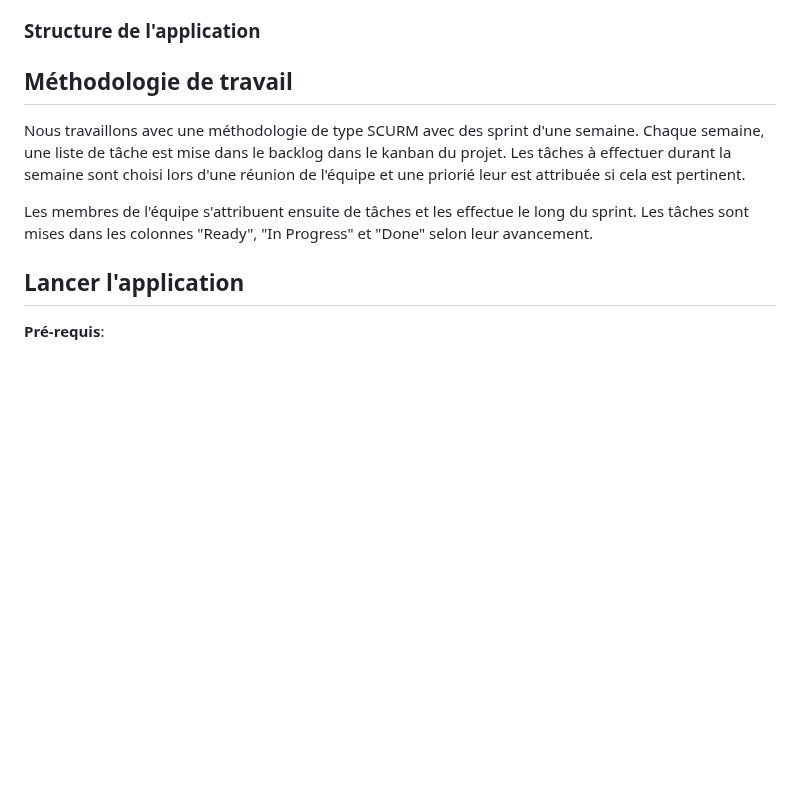
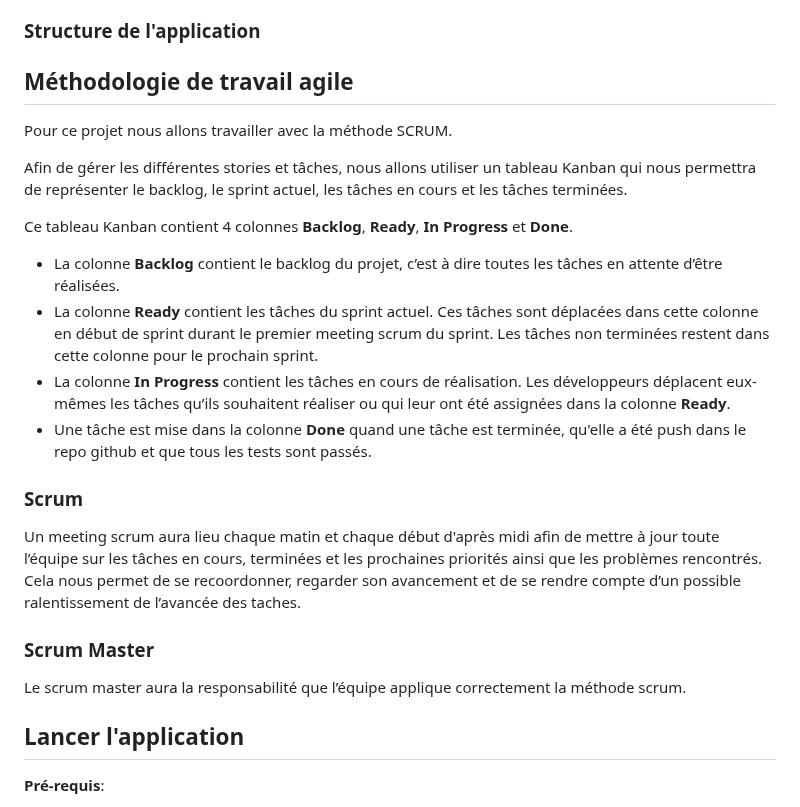
Before and after one commit to Tournoix/Tournoix, a Markdown page: README.md, the part around the change. Drawn GitHub-style; blank space fills up the shorter version.

```diff
--- a/README.md
+++ b/README.md
@@ -65,11 +65,25 @@ Le site doit être compatible sur toutes les plateformes. Cela comprenant diffé
 
 ### Structure de l'application
 
-## Méthodologie de travail
+## Méthodologie de travail agile
 
-Nous travaillons avec une méthodologie de type SCURM avec des sprint d'une semaine. Chaque semaine, une liste de tâche est mise dans le backlog dans le kanban du projet. Les tâches à effectuer durant la semaine sont choisi lors d'une réunion de l'équipe et une priorié leur est attribuée si cela est pertinent.
+Pour ce projet nous allons travailler avec la méthode SCRUM.
 
-Les membres de l'équipe s'attribuent ensuite de tâches et les effectue le long du sprint. Les tâches sont mises dans les colonnes "Ready", "In Progress" et "Done" selon leur avancement.
+Afin de gérer les différentes stories et tâches, nous allons utiliser un tableau Kanban qui nous permettra de représenter le backlog, le sprint actuel, les tâches en cours et les tâches terminées.
+
+Ce tableau Kanban contient 4 colonnes **Backlog**, **Ready**, **In Progress** et **Done**.
+- La colonne **Backlog** contient le backlog du projet, c’est à dire toutes les tâches en attente d’être réalisées.
+- La colonne **Ready** contient les tâches du sprint actuel. Ces tâches sont déplacées dans cette colonne en début de sprint durant le premier meeting scrum du sprint. Les tâches non terminées restent dans cette colonne pour le prochain sprint.
+- La colonne **In Progress** contient les tâches en cours de réalisation. Les développeurs déplacent eux-mêmes les tâches qu’ils souhaitent réaliser ou qui leur ont été assignées dans la colonne **Ready**.
+- Une tâche est mise dans la colonne **Done** quand une tâche est terminée, qu'elle a été push dans le repo github et que tous les tests sont passés.
+
+### Scrum
+
+Un meeting scrum aura lieu chaque matin et chaque début d'après midi afin de mettre à jour toute l’équipe sur les tâches en cours, terminées et les prochaines priorités ainsi que les problèmes rencontrés. Cela nous permet de se recoordonner, regarder son avancement et de se rendre compte d’un possible ralentissement de l’avancée des taches.
+
+### Scrum Master
+
+Le scrum master aura la responsabilité que l’équipe applique correctement la méthode scrum.
 
 ## Lancer l'application
 
```
